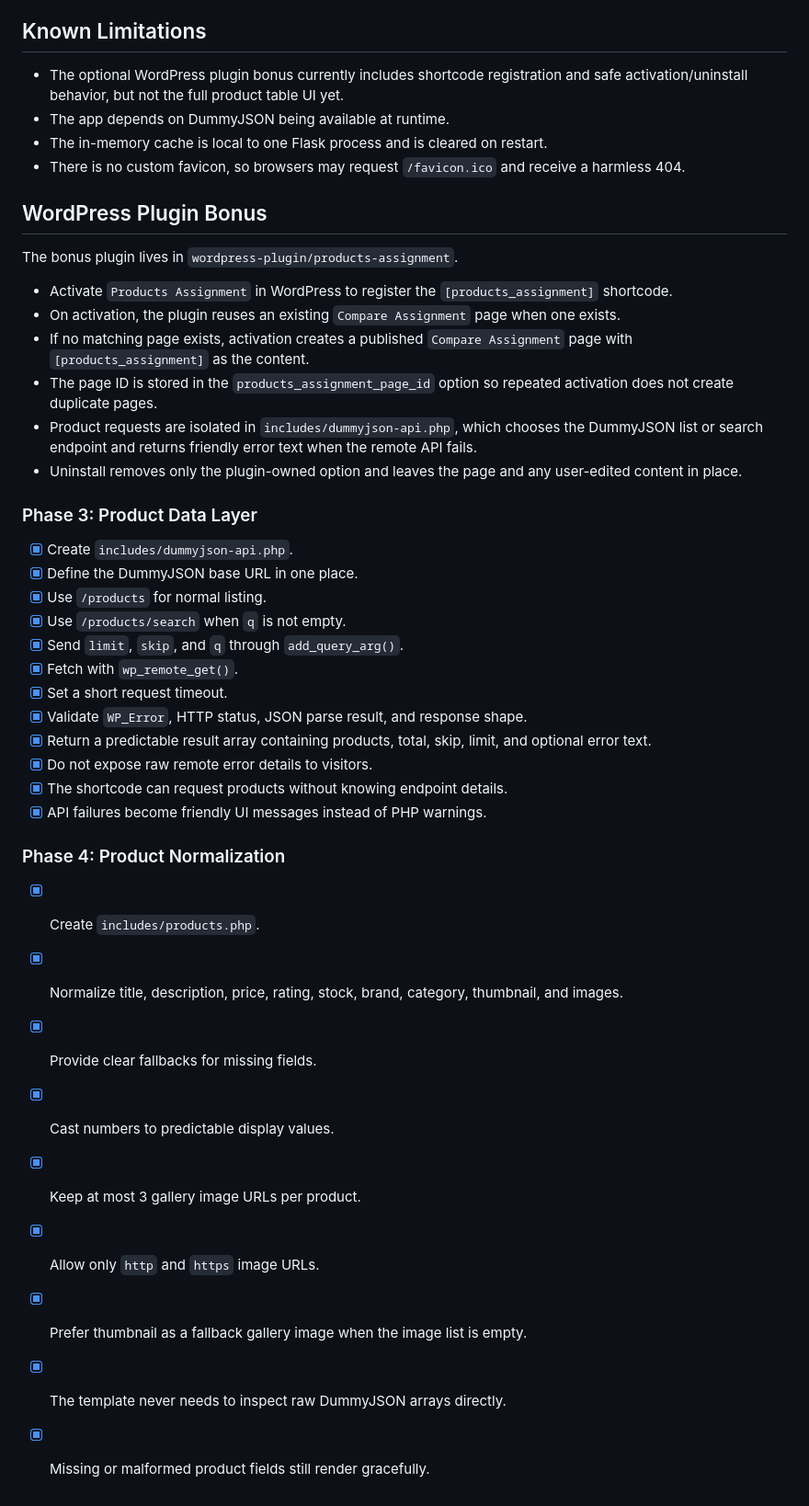
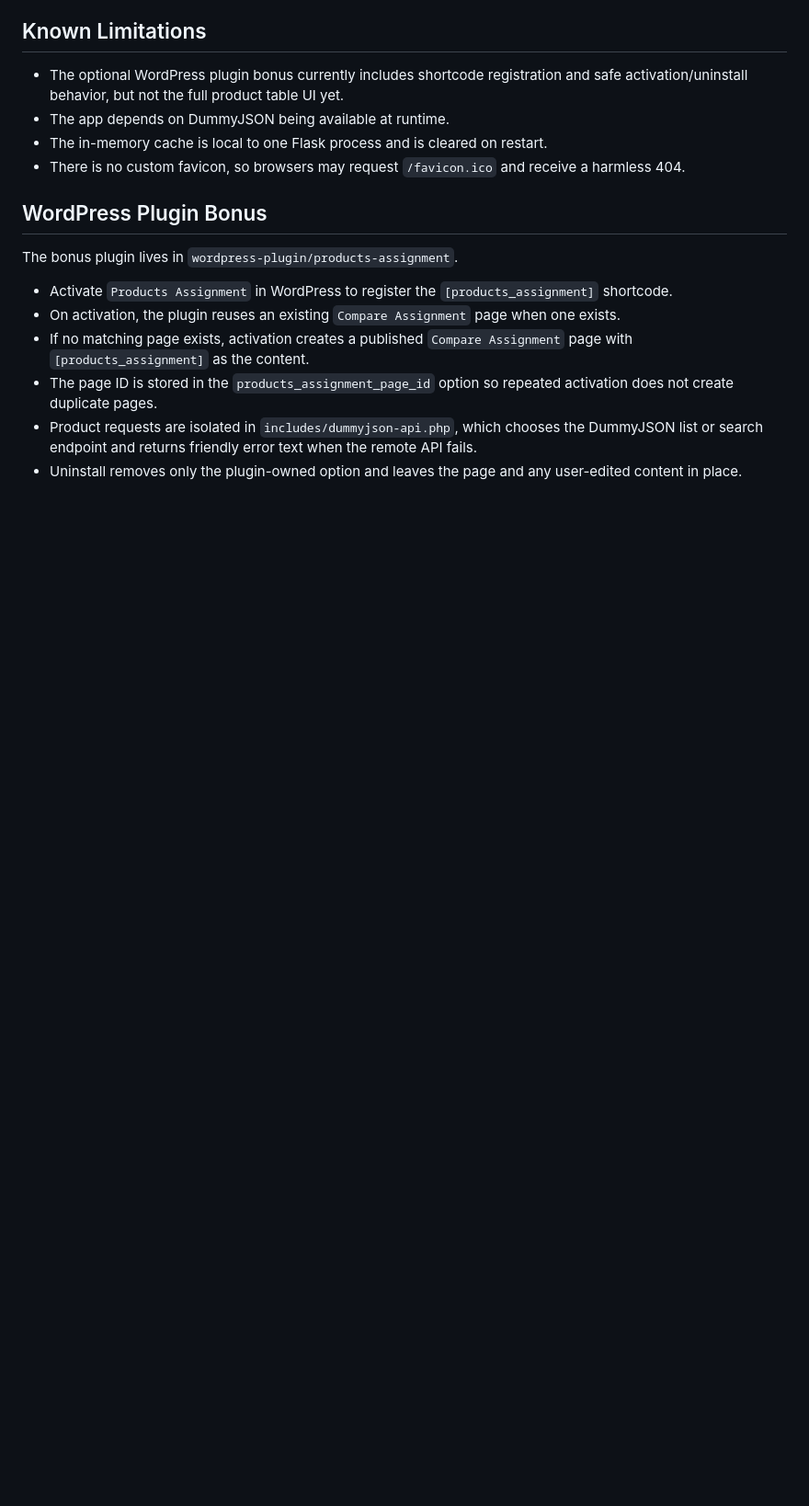
Before and after one commit to woozai/products-api-assignment, a Markdown page: README.md, the part around the change. Shown at 92% size. Rendered like a GitHub page; blank space fills up the shorter version.

Commit message:
refactor: Remove completed phases from README for clarity and focus on current implementation

```diff
--- a/README.md
+++ b/README.md
@@ -154,30 +154,3 @@ The bonus plugin lives in `wordpress-plugin/products-assignment`.
 - The page ID is stored in the `products_assignment_page_id` option so repeated activation does not create duplicate pages.
 - Product requests are isolated in `includes/dummyjson-api.php`, which chooses the DummyJSON list or search endpoint and returns friendly error text when the remote API fails.
 - Uninstall removes only the plugin-owned option and leaves the page and any user-edited content in place.
-
-### Phase 3: Product Data Layer
-
-- [x] Create `includes/dummyjson-api.php`.
-- [x] Define the DummyJSON base URL in one place.
-- [x] Use `/products` for normal listing.
-- [x] Use `/products/search` when `q` is not empty.
-- [x] Send `limit`, `skip`, and `q` through `add_query_arg()`.
-- [x] Fetch with `wp_remote_get()`.
-- [x] Set a short request timeout.
-- [x] Validate `WP_Error`, HTTP status, JSON parse result, and response shape.
-- [x] Return a predictable result array containing products, total, skip, limit, and optional error text.
-- [x] Do not expose raw remote error details to visitors.
-- [x] The shortcode can request products without knowing endpoint details.
-- [x] API failures become friendly UI messages instead of PHP warnings.
-
-### Phase 4: Product Normalization
-
-- [x] Create `includes/products.php`.
-- [x] Normalize title, description, price, rating, stock, brand, category, thumbnail, and images.
-- [x] Provide clear fallbacks for missing fields.
-- [x] Cast numbers to predictable display values.
-- [x] Keep at most 3 gallery image URLs per product.
-- [x] Allow only `http` and `https` image URLs.
-- [x] Prefer thumbnail as a fallback gallery image when the image list is empty.
-- [x] The template never needs to inspect raw DummyJSON arrays directly.
-- [x] Missing or malformed product fields still render gracefully.
```
